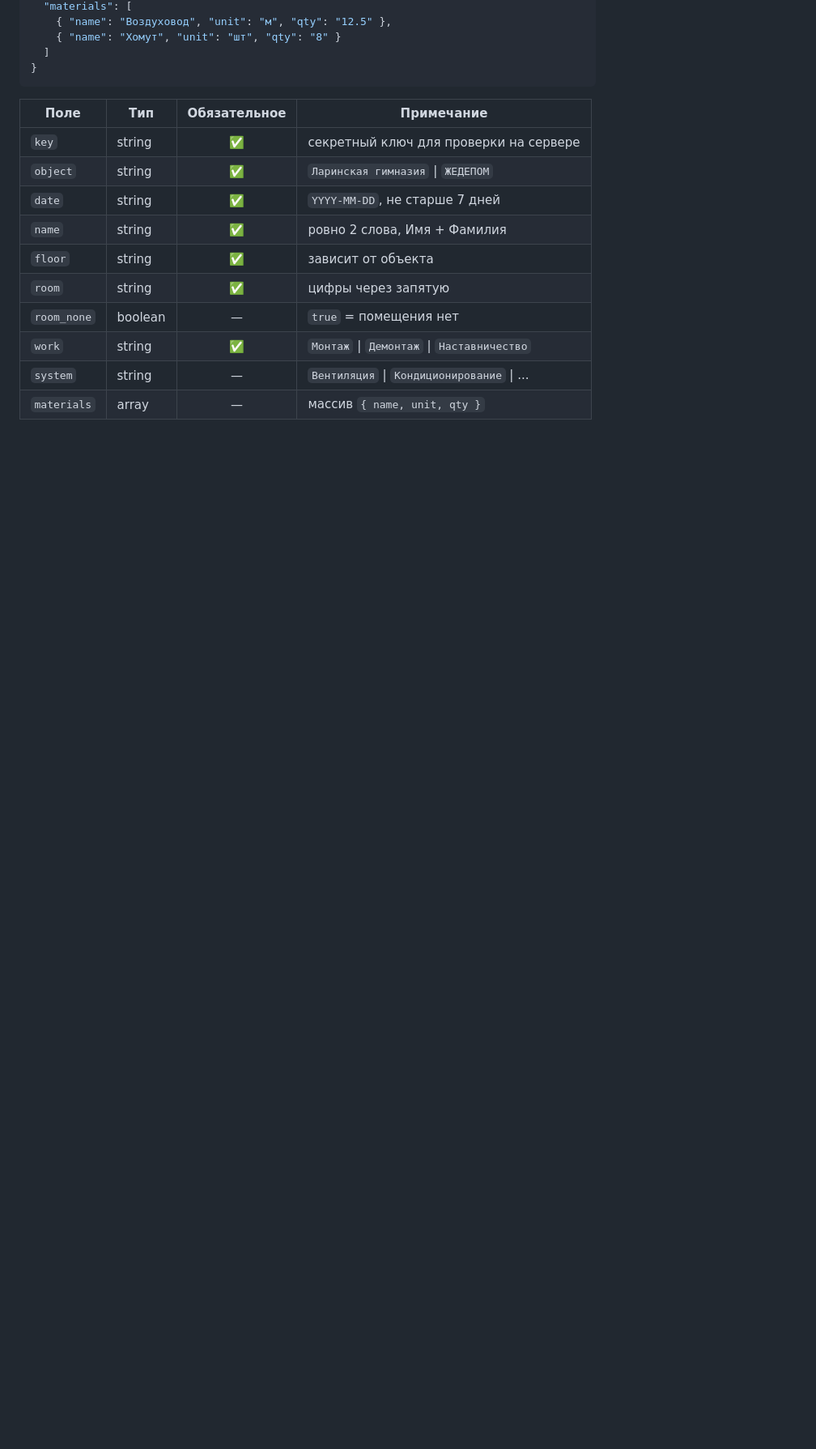
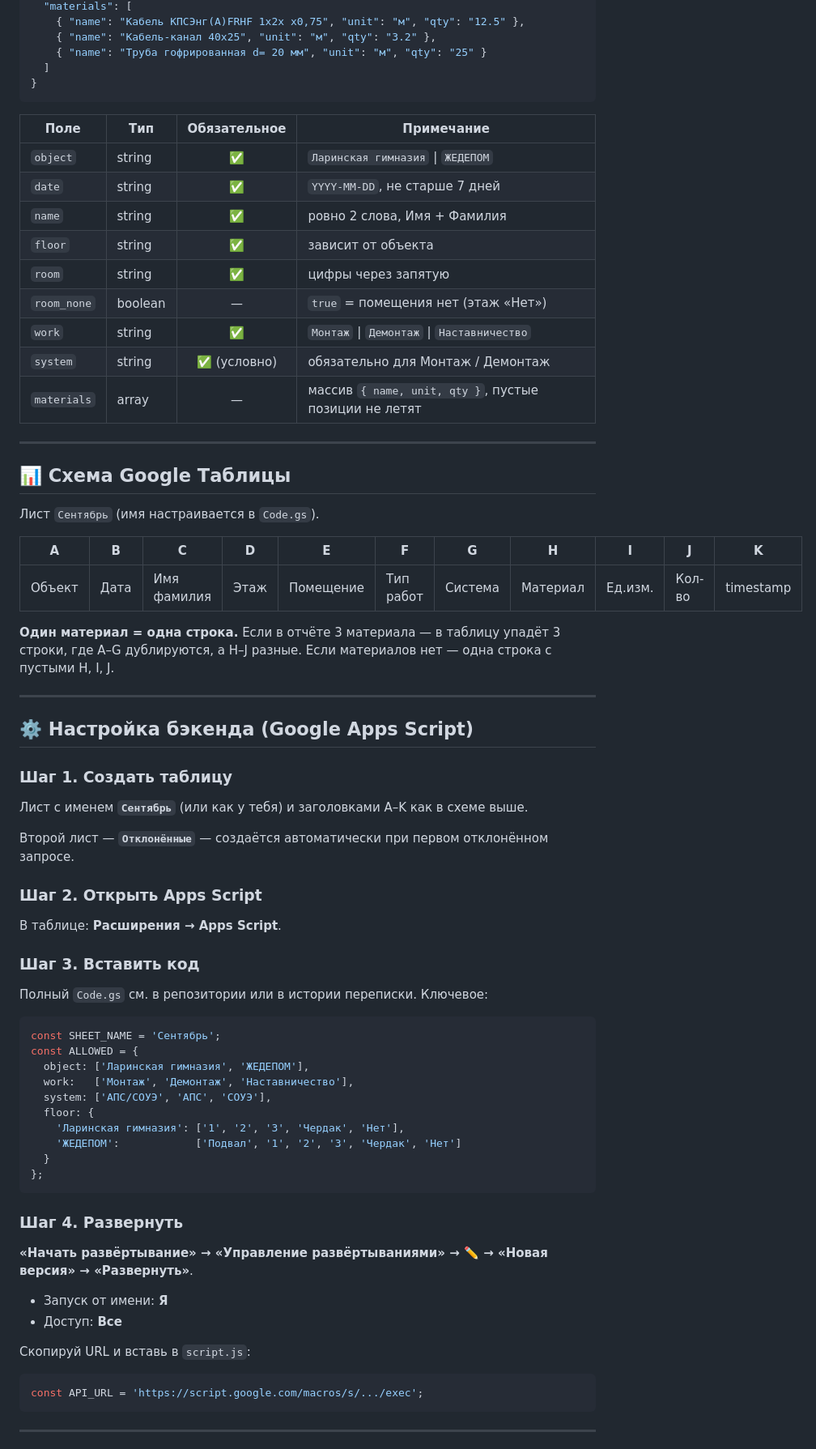
Before and after one commit to dmlv9955-design/montaj-LG, a Markdown page: README.md, the part around one of its changes. Shown at 81% size. Rendered like a GitHub page; blank space fills up the shorter version.

````diff
--- a/README.md
+++ b/README.md
@@ -155,19 +116,78 @@ const API_URL = 'https://script.google.com/macros/s/ТВОЙ_ID/exec';
   "materials": [
-    { "name": "Воздуховод", "unit": "м", "qty": "12.5" },
-    { "name": "Хомут", "unit": "шт", "qty": "8" }
+    { "name": "Кабель КПСЭнг(A)FRHF 1x2x х0,75", "unit": "м", "qty": "12.5" },
+    { "name": "Кабель-канал 40х25", "unit": "м", "qty": "3.2" },
+    { "name": "Труба гофрированная d= 20 мм", "unit": "м", "qty": "25" }
   ]
 }
 ```
 
 | Поле | Тип | Обязательное | Примечание |
 |------|-----|:---:|-----------|
-| `key` | string | ✅ | секретный ключ для проверки на сервере |
 | `object` | string | ✅ | `Ларинская гимназия` \| `ЖЕДЕПОМ` |
 | `date` | string | ✅ | `YYYY-MM-DD`, не старше 7 дней |
 | `name` | string | ✅ | ровно 2 слова, Имя + Фамилия |
 | `floor` | string | ✅ | зависит от объекта |
 | `room` | string | ✅ | цифры через запятую |
-| `room_none` | boolean | — | `true` = помещения нет |
+| `room_none` | boolean | — | `true` = помещения нет (этаж «Нет») |
 | `work` | string | ✅ | `Монтаж` \| `Демонтаж` \| `Наставничество` |
-| `system` | string | — | `Вентиляция` \| `Кондиционирование` \| ... |
-| `materials` | array | — | массив `{ name, unit, qty }` |
+| `system` | string | ✅ (условно) | обязательно для Монтаж / Демонтаж |
+| `materials` | array | — | массив `{ name, unit, qty }`, пустые позиции не летят |
+
+---
+
+## 📊 Схема Google Таблицы
+
+Лист `Сентябрь` (имя настраивается в `Code.gs`).
+
+| A | B | C | D | E | F | G | H | I | J | K |
+|---|---|---|---|---|---|---|---|---|---|---|
+| Объект | Дата | Имя фамилия | Этаж | Помещение | Тип работ | Система | Материал | Ед.изм. | Кол-во | timestamp |
+
+**Один материал = одна строка.** Если в отчёте 3 материала — в таблицу упадёт 3 строки, где A–G дублируются, а H–J разные. Если материалов нет — одна строка с пустыми H, I, J.
+
+---
+
+## ⚙️ Настройка бэкенда (Google Apps Script)
+
+### Шаг 1. Создать таблицу
+
+Лист с именем **`Сентябрь`** (или как у тебя) и заголовками A–K как в схеме выше.
+
+Второй лист — **`Отклонённые`** — создаётся автоматически при первом отклонённом запросе.
+
+### Шаг 2. Открыть Apps Script
+
+В таблице: **Расширения → Apps Script**.
+
+### Шаг 3. Вставить код
+
+Полный `Code.gs` см. в репозитории или в истории переписки. Ключевое:
+
+```javascript
+const SHEET_NAME = 'Сентябрь';
+const ALLOWED = {
+  object: ['Ларинская гимназия', 'ЖЕДЕПОМ'],
+  work:   ['Монтаж', 'Демонтаж', 'Наставничество'],
+  system: ['АПС/СОУЭ', 'АПС', 'СОУЭ'],
+  floor: {
+    'Ларинская гимназия': ['1', '2', '3', 'Чердак', 'Нет'],
+    'ЖЕДЕПОМ':            ['Подвал', '1', '2', '3', 'Чердак', 'Нет']
+  }
+};
+```
+
+### Шаг 4. Развернуть
+
+**«Начать развёртывание» → «Управление развёртываниями» → ✏️ → «Новая версия» → «Развернуть»**.
+
+- Запуск от имени: **Я**
+- Доступ: **Все**
+
+Скопируй URL и вставь в `script.js`:
+
+```javascript
+const API_URL = 'https://script.google.com/macros/s/.../exec';
+```
+
+---
+
````
Also changed, not shown: other parts of README.md (+121 -88 lines).
